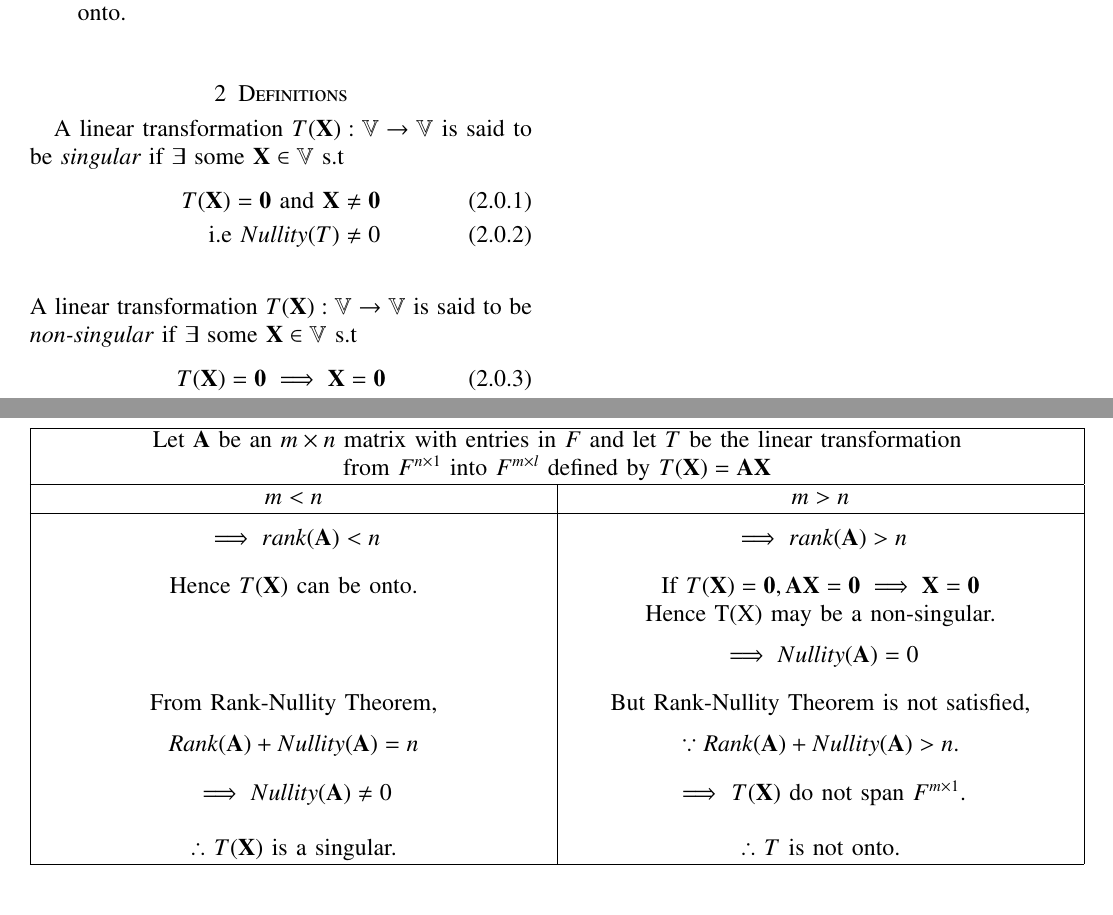
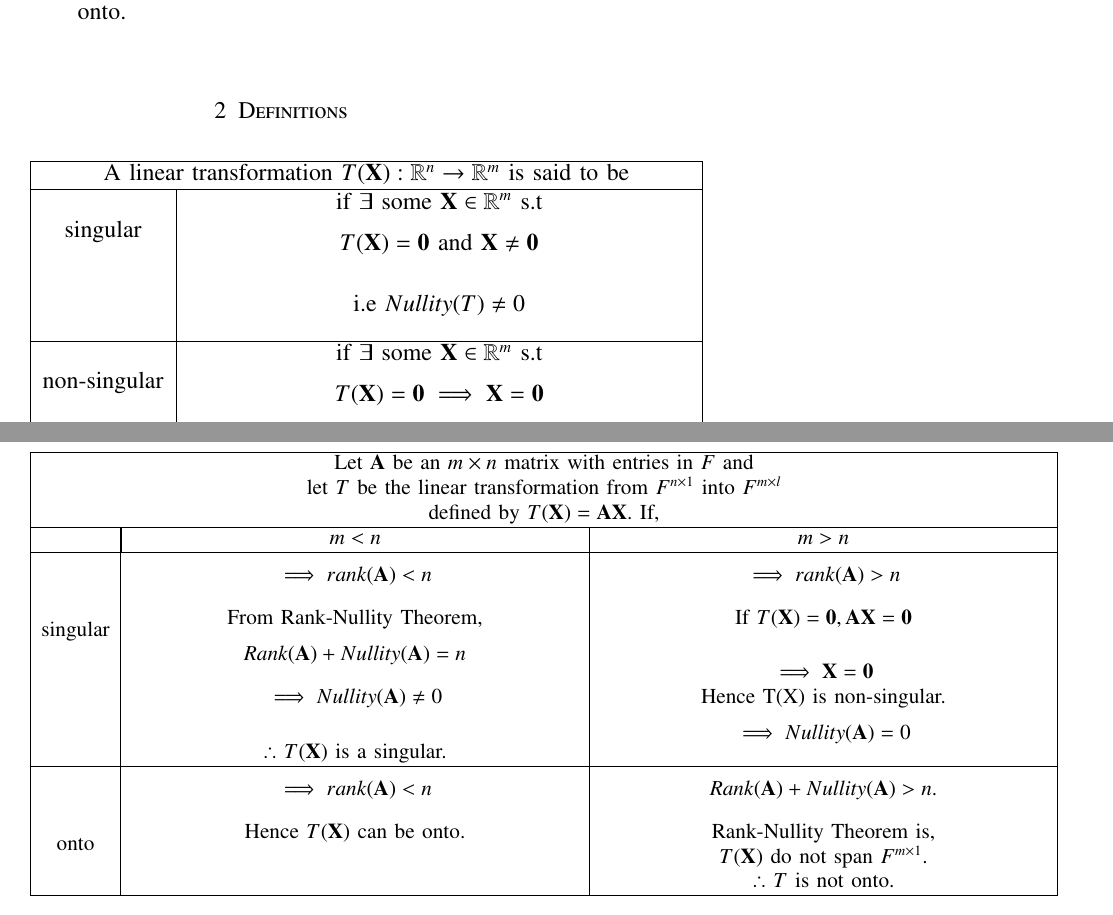
Before and after one commit to shreeprasadbhat/matrix-theory, a LaTeX problem sheet (assignment10/assignment10.tex): two parts of pages 1 and 2 of 2, joined at a grey line, cut so that both start at the same text. Compiled offline with pdfLaTeX.

Commit message:
added definitions in a table

```diff
--- a/assignment10/assignment10.tex
+++ b/assignment10/assignment10.tex
@@ -10,6 +10,7 @@
 
 \usepackage[cmex10]{amsmath}
 \usepackage{amsthm}
+\usepackage{adjustbox}
 
 \usepackage{mathrsfs}
 \usepackage{txfonts}
@@ -245,15 +246,5 @@ if $m < n$ it may happen that $T$ is onto without being non-singular
 if $m>n$ we may have $T$ non-singular but not onto.
 \\
 \end{enumerate}
+
 \section{Definitions}
-A linear transformation $T(\vec{X}):\mathbb{V}\rightarrow \mathbb{V}$ is said to be $\textit{singular}$ if $\exists$ some $\vec{X} \in \mathbb{V}$ s.t
-\begin{align}
-	T(\vec{X}) = \vec{0} \text{ and } \vec{X} &\neq \vec{0}\\
-	\text{i.e } Nullity(T) &\neq 0
-\end{align}
-\\
-A linear transformation $T(\vec{X}):\mathbb{V}\rightarrow \mathbb{V}$ is said to be $\textit{non-singular}$ if $\exists$ some $\vec{X} \in \mathbb{V}$ s.t
-\begin{align}
-	T(\vec{X}) = \vec{0} \implies \vec{X} &= \vec{0}\\
-	\text{i.e } Nullity(T) &= 0
-\end{align}
@@ -268,18 +251,13 @@ A linear transformation $T(\vec{X}) : \mathbb{R}^{n} \rightarrow \mathbb{R}^{m}$
-\begin{table}[p]
+\begin{table}[hp]
 	\begin{center}
 		\begin{tabular}{|c|c|}
 			\hline
-			\multicolumn{2}{|c|}{{Let $\vec{A}$ be an $m \times n$ matrix with entries in $F$ and let $T$ be the linear transformation }}\\
-			\multicolumn{2}{|c|}{{from $F^{n \times1 }$ into $F^{m \times l}$ defined by $T(\vec{X}) = \vec{A}\vec{X}$}}\\
+			\multicolumn{2}{|c|}{A linear transformation $T(\vec{X}) : \mathbb{R}^{n} \rightarrow \mathbb{R}^{m}$ is said to be}\\
 			\hline
-			\multicolumn{1}{|c|}{$m < n$} & \multicolumn{1}{c|}{$m > n$}\\
+			\multirow{3}{*}{singular} & if $\exists$ some $\vec{X} \in \mathbb{R}^m$ s.t\\
+			& \vbox{\begin{equation} \nonumber T(\vec{X}) = \vec{0} \text{ and } \vec{X} \neq \vec{0}\end{equation}}\\
+			& \vbox{\begin{equation} \nonumber \text{i.e } Nullity(T) \neq 0 \end{equation}}\\
 			\hline
-			\vbox{\begin{equation}\nonumber \implies rank(\vec{A}) < n \end{equation}} & \vbox{\begin{equation}\nonumber\implies rank(\vec{A}) > n\end{equation}}\\
-			Hence $T(\vec{X})$ can be onto. & $\text{If }T(\vec{X}) = \vec{0}, \vec{A}\vec{X} = \vec{0} \implies \vec{X} = \vec{0}$\\
-			 &  Hence T(X) may be a non-singular.\\
-			 &  \vbox{\begin{equation}\nonumber \implies Nullity(\vec{A}) = 0\end{equation}}\\
-			 From Rank-Nullity Theorem, &  But Rank-Nullity Theorem is not satisfied,\\
-			 \vbox{\begin{equation}\nonumber Rank(\vec{A}) + Nullity(\vec{A}) = n\end{equation}} &  \vbox{\begin{equation}\nonumber \because Rank(\vec{A}) + Nullity(\vec{A}) > n.\end{equation}}\\
-			 $\implies Nullity(\vec{A}) \neq 0$ & $\implies$ $T(\vec{X})$ do not span $F^{m \times 1}.$\\
-			 & \\
-			$\therefore$ $T(\vec{X})$ is a singular. & $\therefore$ $T$ is not onto.\\
+			\multirow{3}{*}{non-singular} & if $\exists$ some $\vec{X} \in \mathbb{R}^m$ s.t\\
+			& \vbox{\begin{equation} \nonumber T(\vec{X}) = \vec{0} \implies \vec{X} = \vec{0}\end{equation}}\\
+			& \vbox{\begin{equation} \nonumber \text{i.e } Nullity(T) = 0 \end{equation}}\\
@@ -285,0 +270,2 @@ A linear transformation $T(\vec{X}) : \mathbb{R}^{n} \rightarrow \mathbb{R}^{m}$
+		\end{tabular}
+	\end{center}
@@ -286,5 +275,28 @@ A linear transformation $T(\vec{X}) : \mathbb{R}^{n} \rightarrow \mathbb{R}^{m}$
+\pagebreak
+\begin{table}[hp]
+	\begin{center}
+	\begin{adjustbox}{width=1\textwidth}
+		\begin{tabular}{|c|c|c|}
+			\hline
+			\multicolumn{3}{|c|}{Let $\vec{A}$ be an $m \times n$ matrix with entries in $F$ and}\\
+			\multicolumn{3}{|c|}{let $T$ be the linear transformation from $F^{n \times1 }$ into $F^{m \times l}$}\\
+			\multicolumn{3}{|c|}{defined by $T(\vec{X}) = \vec{A}\vec{X}$. If,}\\
+			\hline
+			& \multicolumn{1}{|c|}{$m < n$} & \multicolumn{1}{c|}{$m > n$}\\
+			\hline
+			\multirow{4}{*}{singular} & \vbox{\begin{equation}\nonumber \implies rank(\vec{A}) < n \end{equation}} & \vbox{\begin{equation}\nonumber\implies rank(\vec{A}) > n\end{equation}}\\
+			& From Rank-Nullity Theorem, & $\text{If }T(\vec{X}) = \vec{0}, \vec{A}\vec{X} = \vec{0}$\\
+			& \vbox{\begin{equation}\nonumber Rank(\vec{A}) + Nullity(\vec{A}) = n\end{equation}} & $\implies \vec{X} = \vec{0}$\\
+			& $\implies Nullity(\vec{A}) \neq 0$ & Hence T(X) is non-singular.\\
+			& $\therefore$ $T(\vec{X})$ is a singular. & \vbox{\begin{equation}\nonumber \implies Nullity(\vec{A}) = 0\end{equation}}\\
+			\hline
+			\multirow{4}{*}{onto} & \vbox{\begin{equation}\nonumber \implies rank(\vec{A}) < n \end{equation}} & \vbox{\begin{equation}\nonumber Rank(\vec{A}) + Nullity(\vec{A}) > n.\end{equation}}\\
+			& Hence $T(\vec{X})$ can be onto. & Rank-Nullity Theorem is,\\
+			& & $T(\vec{X})$ do not span $F^{m \times 1}.$\\
+			&  & $\therefore$ $T$ is not onto.\\
 			\hline
 			\end{tabular}
+			\end{adjustbox}
 	\end{center}
 \end{table}
 \end{document}
```
Also changed, not shown: assignment10/assignment10.pdf, assignment10/assignment10.tex (17 more changed lines).
